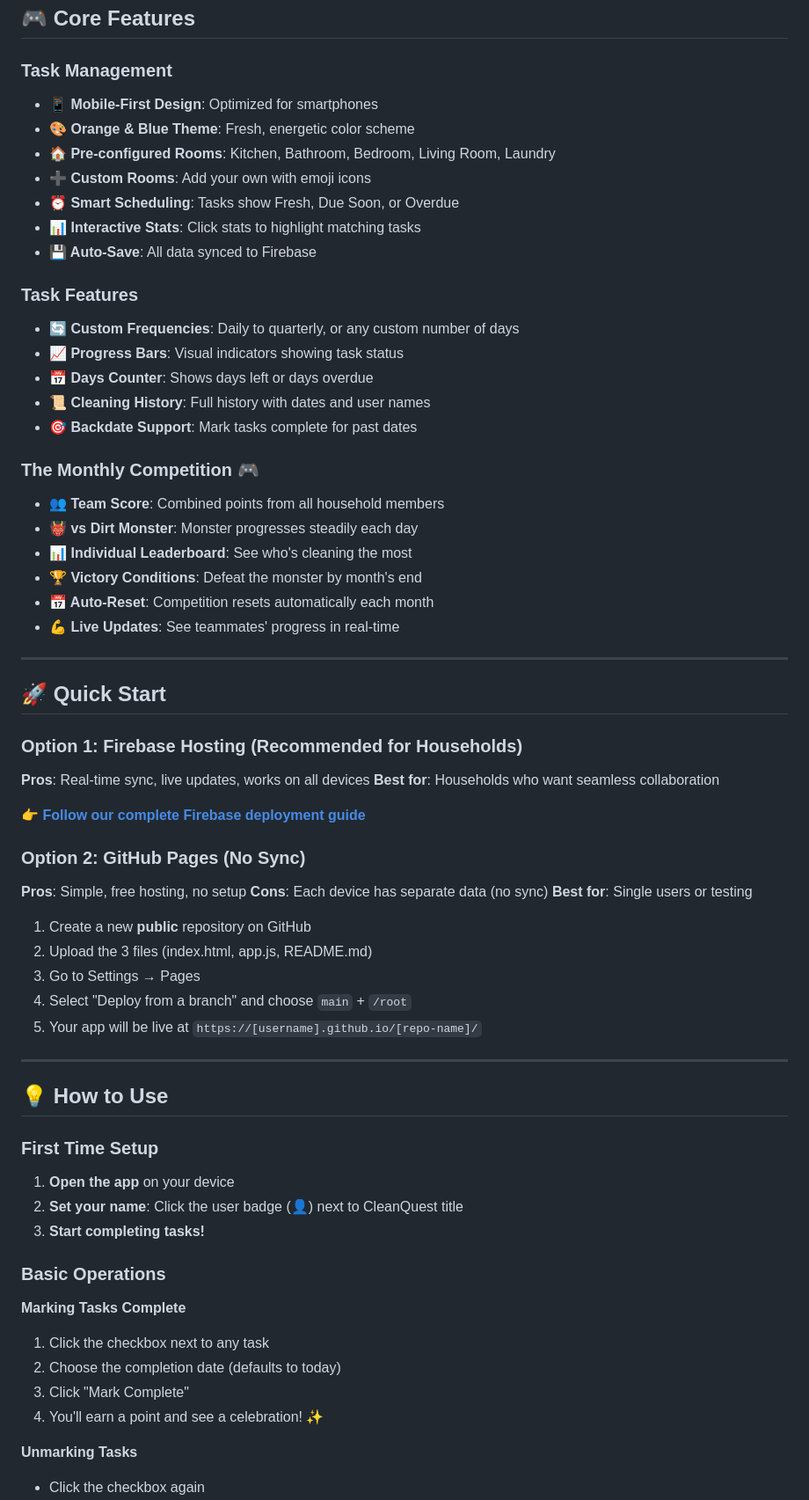
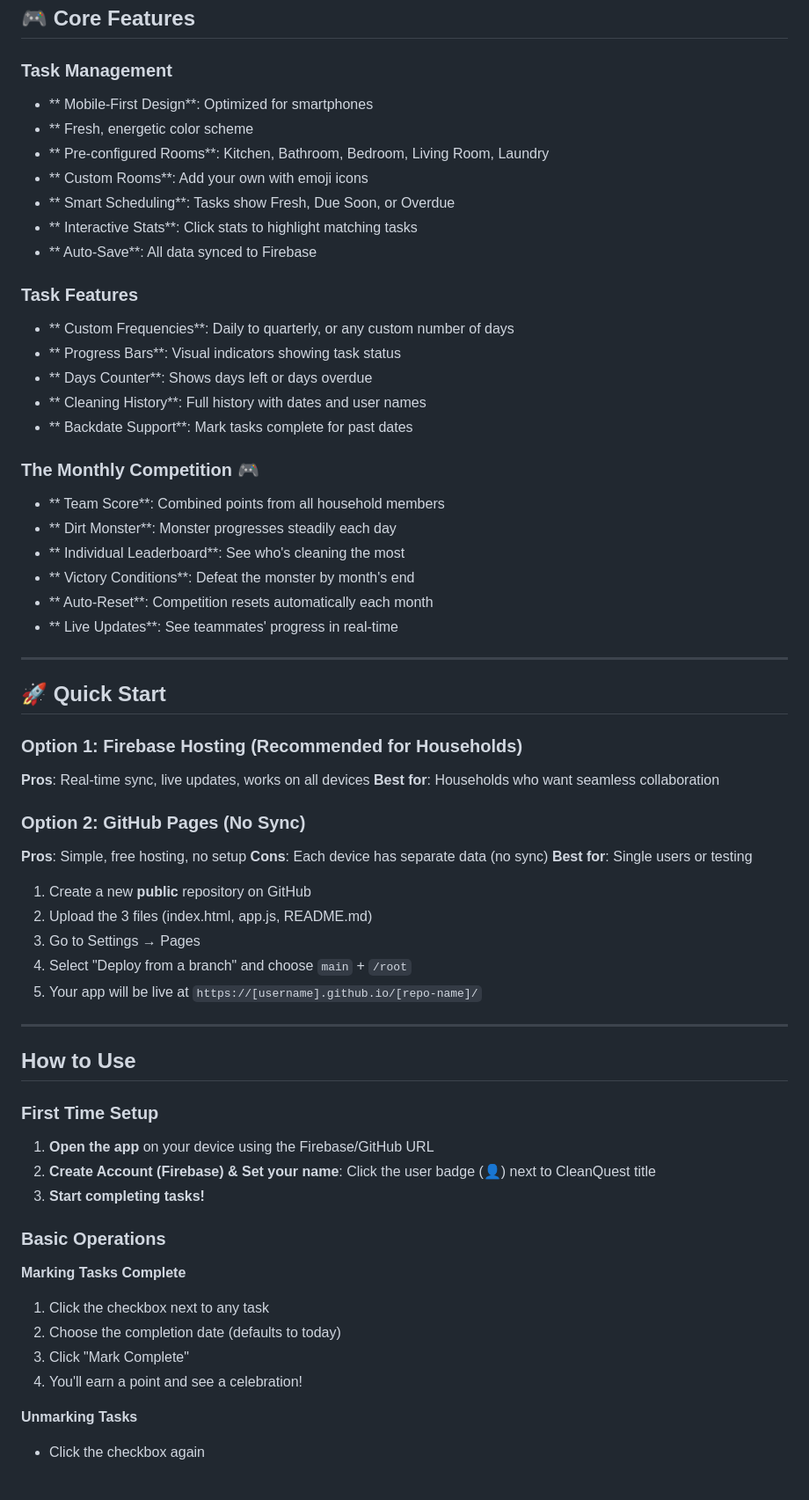
Before and after one commit to mohiuddinrazu/clean-quest-web-app, a Markdown page: README.md, the part around one of its changes. Shown at 88% size. Drawn GitHub-style; blank space fills up the shorter version.

Commit message:
README formatting and content clarity

```diff
--- a/README.md
+++ b/README.md
@@ -31,28 +31,28 @@ A modern, mobile-optimized web app for tracking house cleaning tasks with **real
 ## 🎮 Core Features
 
 ### Task Management
-- **📱 Mobile-First Design**: Optimized for smartphones
-- **🎨 Orange & Blue Theme**: Fresh, energetic color scheme
-- **🏠 Pre-configured Rooms**: Kitchen, Bathroom, Bedroom, Living Room, Laundry
-- **➕ Custom Rooms**: Add your own with emoji icons
-- **⏰ Smart Scheduling**: Tasks show Fresh, Due Soon, or Overdue
-- **📊 Interactive Stats**: Click stats to highlight matching tasks
-- **💾 Auto-Save**: All data synced to Firebase
+- ** Mobile-First Design**: Optimized for smartphones
+- ** Fresh, energetic color scheme
+- ** Pre-configured Rooms**: Kitchen, Bathroom, Bedroom, Living Room, Laundry
+- ** Custom Rooms**: Add your own with emoji icons
+- ** Smart Scheduling**: Tasks show Fresh, Due Soon, or Overdue
+- ** Interactive Stats**: Click stats to highlight matching tasks
+- ** Auto-Save**: All data synced to Firebase
 
 ### Task Features
-- **🔄 Custom Frequencies**: Daily to quarterly, or any custom number of days
-- **📈 Progress Bars**: Visual indicators showing task status
-- **📅 Days Counter**: Shows days left or days overdue
-- **📜 Cleaning History**: Full history with dates and user names
-- **🎯 Backdate Support**: Mark tasks complete for past dates
+- ** Custom Frequencies**: Daily to quarterly, or any custom number of days
+- ** Progress Bars**: Visual indicators showing task status
+- ** Days Counter**: Shows days left or days overdue
+- ** Cleaning History**: Full history with dates and user names
+- ** Backdate Support**: Mark tasks complete for past dates
 
 ### The Monthly Competition 🎮
-- **👥 Team Score**: Combined points from all household members
-- **👹 vs Dirt Monster**: Monster progresses steadily each day
-- **📊 Individual Leaderboard**: See who's cleaning the most
-- **🏆 Victory Conditions**: Defeat the monster by month's end
-- **📅 Auto-Reset**: Competition resets automatically each month
-- **💪 Live Updates**: See teammates' progress in real-time
+- ** Team Score**: Combined points from all household members
+- ** Dirt Monster**: Monster progresses steadily each day
+- ** Individual Leaderboard**: See who's cleaning the most
+- ** Victory Conditions**: Defeat the monster by month's end
+- ** Auto-Reset**: Competition resets automatically each month
+- ** Live Updates**: See teammates' progress in real-time
 
 ---
 
@@ -62,8 +62,6 @@ A modern, mobile-optimized web app for tracking house cleaning tasks with **real
 
 **Pros**: Real-time sync, live updates, works on all devices
 **Best for**: Households who want seamless collaboration
-
-👉 **[Follow our complete Firebase deployment guide](FIREBASE_DEPLOYMENT.md)**
 
 ### Option 2: GitHub Pages (No Sync)
 
@@ -79,12 +77,12 @@ A modern, mobile-optimized web app for tracking house cleaning tasks with **real
 
 ---
 
-## 💡 How to Use
+## How to Use
 
 ### First Time Setup
 
-1. **Open the app** on your device
-2. **Set your name**: Click the user badge (👤) next to CleanQuest title
+1. **Open the app** on your device using the Firebase/GitHub URL
+2. **Create Account (Firebase) & Set your name**: Click the user badge (👤) next to CleanQuest title
 3. **Start completing tasks!**
 
 ### Basic Operations
@@ -93,7 +91,7 @@ A modern, mobile-optimized web app for tracking house cleaning tasks with **real
 1. Click the checkbox next to any task
 2. Choose the completion date (defaults to today)
 3. Click "Mark Complete"
-4. You'll earn a point and see a celebration! ✨
+4. You'll earn a point and see a celebration!
 
 **Unmarking Tasks**
 - Click the checkbox again
```
Also changed, not shown: other parts of README.md (+19 -22 lines).
